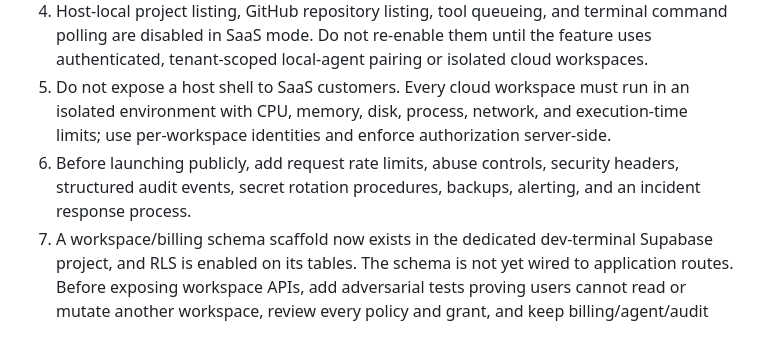
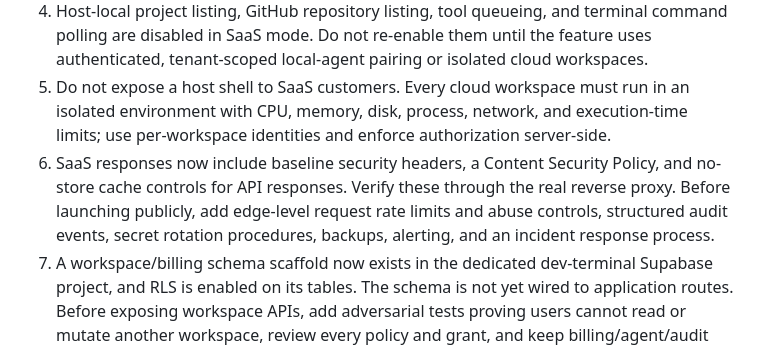
Before and after one commit to Amir2051/dev-terminal, a Markdown page: SECURITY.md, the part around the change. Rendered like a GitHub page.

Commit message:
docs: record baseline SaaS response protections

```diff
--- a/SECURITY.md
+++ b/SECURITY.md
@@ -22,7 +22,7 @@ SaaS mode is an early authentication scaffold, **not an authorization-complete o
 3. Supabase access tokens must be verified. Asymmetric ES256/RS256 tokens are validated against the Supabase JWKS, issuer, audience, and expiry. Legacy HS256 tokens are validated by the Supabase Auth user endpoint rather than by trusting unverified claims or copying the JWT secret into this service.
 4. Host-local project listing, GitHub repository listing, tool queueing, and terminal command polling are disabled in SaaS mode. Do not re-enable them until the feature uses authenticated, tenant-scoped local-agent pairing or isolated cloud workspaces.
 5. Do not expose a host shell to SaaS customers. Every cloud workspace must run in an isolated environment with CPU, memory, disk, process, network, and execution-time limits; use per-workspace identities and enforce authorization server-side.
-6. Before launching publicly, add request rate limits, abuse controls, security headers, structured audit events, secret rotation procedures, backups, alerting, and an incident response process.
+6. SaaS responses now include baseline security headers, a Content Security Policy, and no-store cache controls for API responses. Verify these through the real reverse proxy. Before launching publicly, add edge-level request rate limits and abuse controls, structured audit events, secret rotation procedures, backups, alerting, and an incident response process.
 7. A workspace/billing schema scaffold now exists in the dedicated dev-terminal Supabase project, and RLS is enabled on its tables. The schema is not yet wired to application routes. Before exposing workspace APIs, add adversarial tests proving users cannot read or mutate another workspace, review every policy and grant, and keep billing/agent/audit writes server-managed. Never rely on frontend filtering as authorization.
 8. Account creation is not a paid subscription, and sign-in alone does not provision a workspace. Billing, workspace provisioning, local-agent pairing, team roles, and audit persistence are not implemented yet.
 
```
